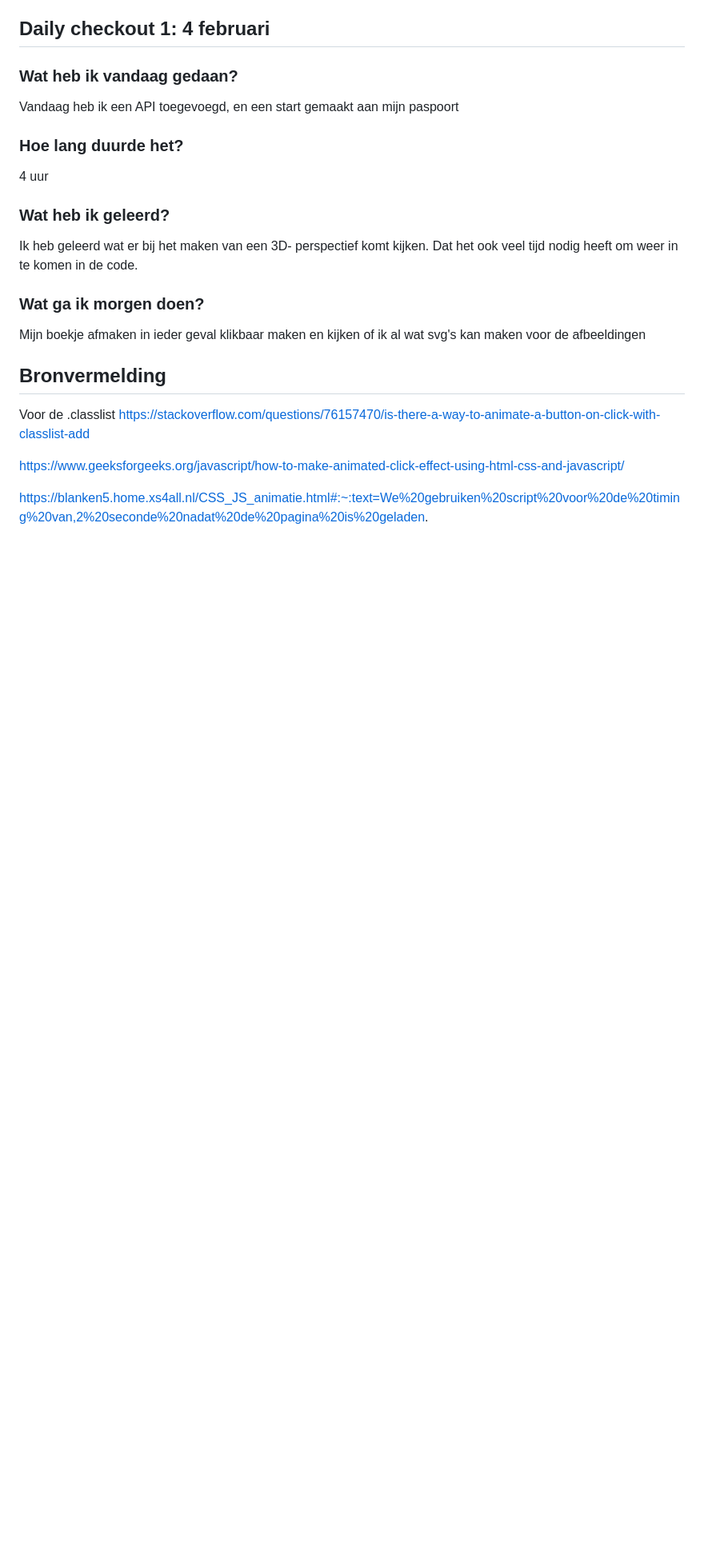
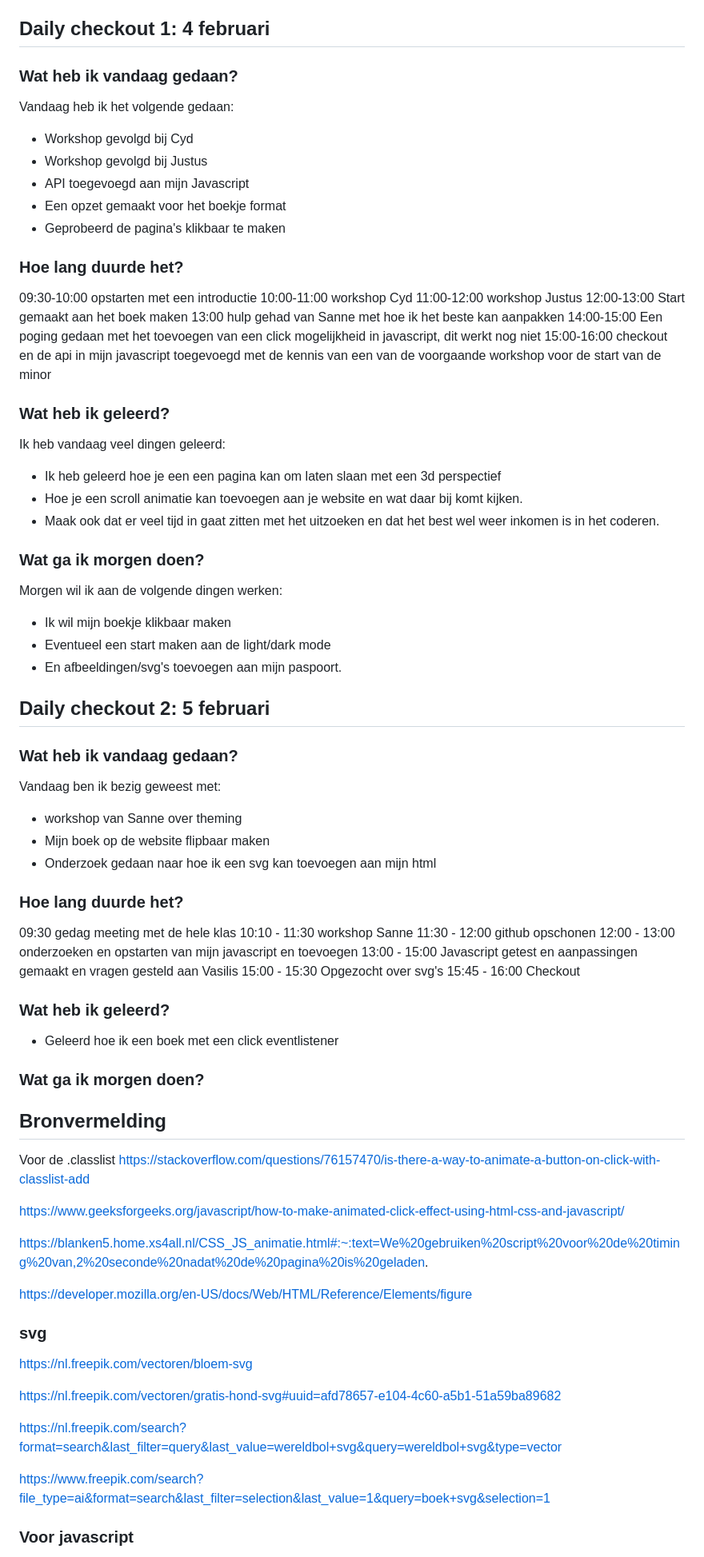
Before and after one commit to sabrinaz35/introducing-sabrina, a Markdown page: README.md, the part around the change printed below. Shown: that part at 80% size. Drawn GitHub-style; blank space fills up the shorter version.

Commit message:
Toevoegen juiste javascript

```diff
--- a/README.md
+++ b/README.md
@@ -22,18 +22,57 @@ Daarna zat ik bij Justus over wat meer diepgang over javascript alleen daarvoor
 ## Daily checkout 1: 4 februari
 
 ### Wat heb ik vandaag gedaan?
-Vandaag heb ik een API toegevoegd, en een start gemaakt aan mijn paspoort
+Vandaag heb ik het volgende gedaan:
+- Workshop gevolgd bij Cyd
+- Workshop gevolgd bij Justus
+- API toegevoegd aan mijn Javascript
+- Een opzet gemaakt voor het boekje format
+- Geprobeerd de pagina's klikbaar te maken
 
 ### Hoe lang duurde het?
-4 uur
+09:30-10:00 opstarten met een introductie
+10:00-11:00 workshop Cyd
+11:00-12:00 workshop Justus
+12:00-13:00 Start gemaakt aan het boek maken
+13:00 hulp gehad van Sanne met hoe ik het beste kan aanpakken
+14:00-15:00 Een poging gedaan met het toevoegen van een click mogelijkheid in javascript, dit werkt nog niet
+15:00-16:00 checkout en de api in mijn javascript toegevoegd met de kennis van een van de voorgaande workshop voor de start van de minor
+
 
 ### Wat heb ik geleerd?
-Ik heb geleerd wat er bij het maken van een 3D- perspectief komt kijken. Dat het ook veel tijd nodig heeft om weer in te komen in de code.
+Ik heb vandaag veel dingen geleerd:
+- Ik heb geleerd hoe je een een pagina kan om laten slaan met een 3d perspectief
+- Hoe je een scroll animatie kan toevoegen aan je website en wat daar bij komt kijken.
+- Maak ook dat er veel tijd in gaat zitten met het uitzoeken en dat het best wel weer inkomen is in het coderen.
 
 
 ### Wat ga ik morgen doen?
- Mijn boekje afmaken in ieder geval klikbaar maken en kijken of ik al wat svg's kan maken voor de afbeeldingen
+ Morgen wil ik aan de volgende dingen werken:
+ - Ik wil mijn boekje klikbaar maken
+ - Eventueel een start maken aan de light/dark mode
+ - En afbeeldingen/svg's toevoegen aan mijn paspoort.
 
+## Daily checkout 2: 5 februari
+
+### Wat heb ik vandaag gedaan?
+Vandaag ben ik bezig geweest met:
+- workshop van Sanne over theming
+- Mijn boek op de website flipbaar maken
+- Onderzoek gedaan naar hoe ik een svg kan toevoegen aan mijn html
+
+### Hoe lang duurde het?
+09:30 gedag meeting met de hele klas
+10:10 - 11:30 workshop Sanne
+11:30 - 12:00 github opschonen
+12:00 - 13:00 onderzoeken en opstarten van mijn javascript en toevoegen
+13:00 - 15:00 Javascript getest en aanpassingen gemaakt en vragen gesteld aan Vasilis
+15:00 - 15:30 Opgezocht over svg's
+15:45 - 16:00 Checkout
+
+### Wat heb ik geleerd?
+- Geleerd hoe ik een boek met een click eventlistener
+
+### Wat ga ik morgen doen?
 
 
  ## Bronvermelding
@@ -44,3 +83,18 @@ Ik heb geleerd wat er bij het maken van een 3D- perspectief komt kijken. Dat het
  https://www.geeksforgeeks.org/javascript/how-to-make-animated-click-effect-using-html-css-and-javascript/
 
  https://blanken5.home.xs4all.nl/CSS_JS_animatie.html#:~:text=We%20gebruiken%20script%20voor%20de%20timing%20van,2%20seconde%20nadat%20de%20pagina%20is%20geladen.
+
+ https://developer.mozilla.org/en-US/docs/Web/HTML/Reference/Elements/figure
+
+ ### svg
+
+ https://nl.freepik.com/vectoren/bloem-svg
+
+ https://nl.freepik.com/vectoren/gratis-hond-svg#uuid=afd78657-e104-4c60-a5b1-51a59ba89682
+
+https://nl.freepik.com/search?format=search&last_filter=query&last_value=wereldbol+svg&query=wereldbol+svg&type=vector
+
+https://www.freepik.com/search?file_type=ai&format=search&last_filter=selection&last_value=1&query=boek+svg&selection=1
+
+### Voor javascript
+
```
Also changed, not shown: other parts of README.md (+11 -6 lines), images-readme/Screenshot 2026-02-05 at 16.31.30.png (added), images-readme/error-in-doc.png (added), images-readme/slechte-start-up.png (added), 8 other files.
